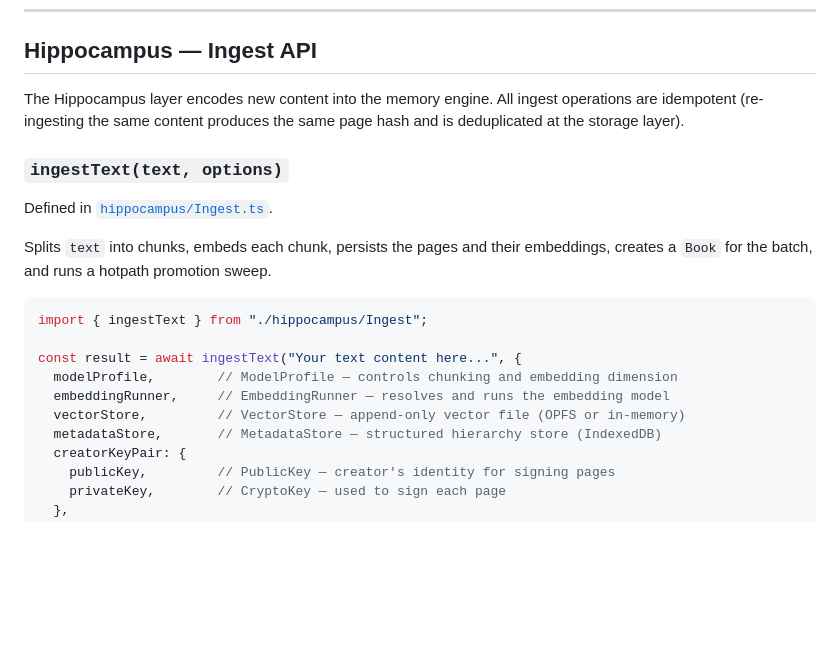
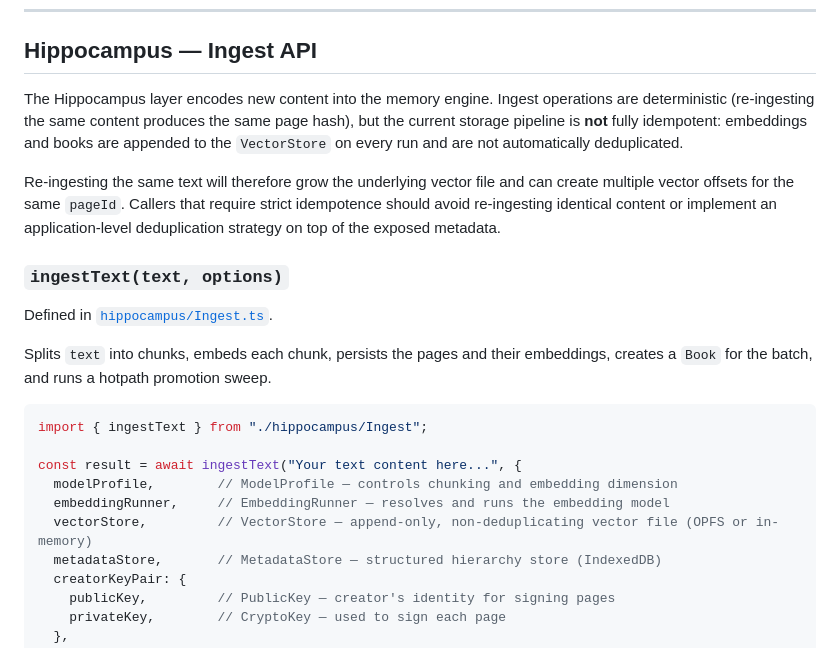
Before and after one commit to devlux76/cortex, a Markdown page: docs/api.md, the part around the change. Rendered like a GitHub page; blank space fills up the shorter version.

Commit message:
Potential fix for pull request finding
Co-authored-by: Copilot Autofix powered by AI <175728472+Copilot@users.noreply.github.com>

```diff
--- a/docs/api.md
+++ b/docs/api.md
@@ -480,9 +480,16 @@ const policy = createRoutingPolicy(profile, { normalDimRatio: 1 / 3 });
 
 ## Hippocampus — Ingest API
 
-The Hippocampus layer encodes new content into the memory engine. All ingest
-operations are idempotent (re-ingesting the same content produces the same
-page hash and is deduplicated at the storage layer).
+The Hippocampus layer encodes new content into the memory engine. Ingest
+operations are deterministic (re-ingesting the same content produces the same
+page hash), but the current storage pipeline is **not** fully idempotent:
+embeddings and books are appended to the `VectorStore` on every run and are
+not automatically deduplicated.
+
+Re-ingesting the same text will therefore grow the underlying vector file and
+can create multiple vector offsets for the same `pageId`. Callers that require
+strict idempotence should avoid re-ingesting identical content or implement an
+application-level deduplication strategy on top of the exposed metadata.
 
 ### `ingestText(text, options)`
 
@@ -497,7 +504,7 @@ import { ingestText } from "./hippocampus/Ingest";
 const result = await ingestText("Your text content here...", {
   modelProfile,        // ModelProfile — controls chunking and embedding dimension
   embeddingRunner,     // EmbeddingRunner — resolves and runs the embedding model
-  vectorStore,         // VectorStore — append-only vector file (OPFS or in-memory)
+  vectorStore,         // VectorStore — append-only, non-deduplicating vector file (OPFS or in-memory)
   metadataStore,       // MetadataStore — structured hierarchy store (IndexedDB)
   creatorKeyPair: {
     publicKey,         // PublicKey — creator's identity for signing pages
```
